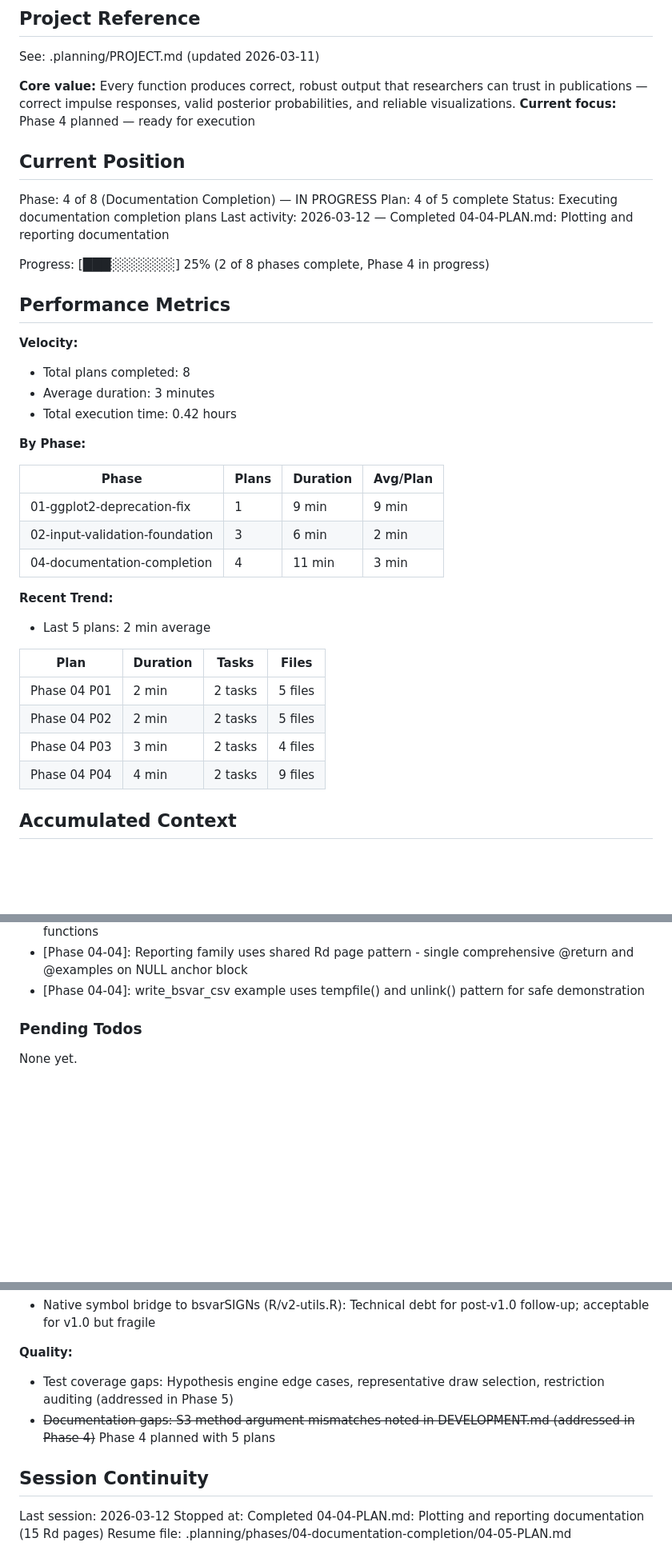
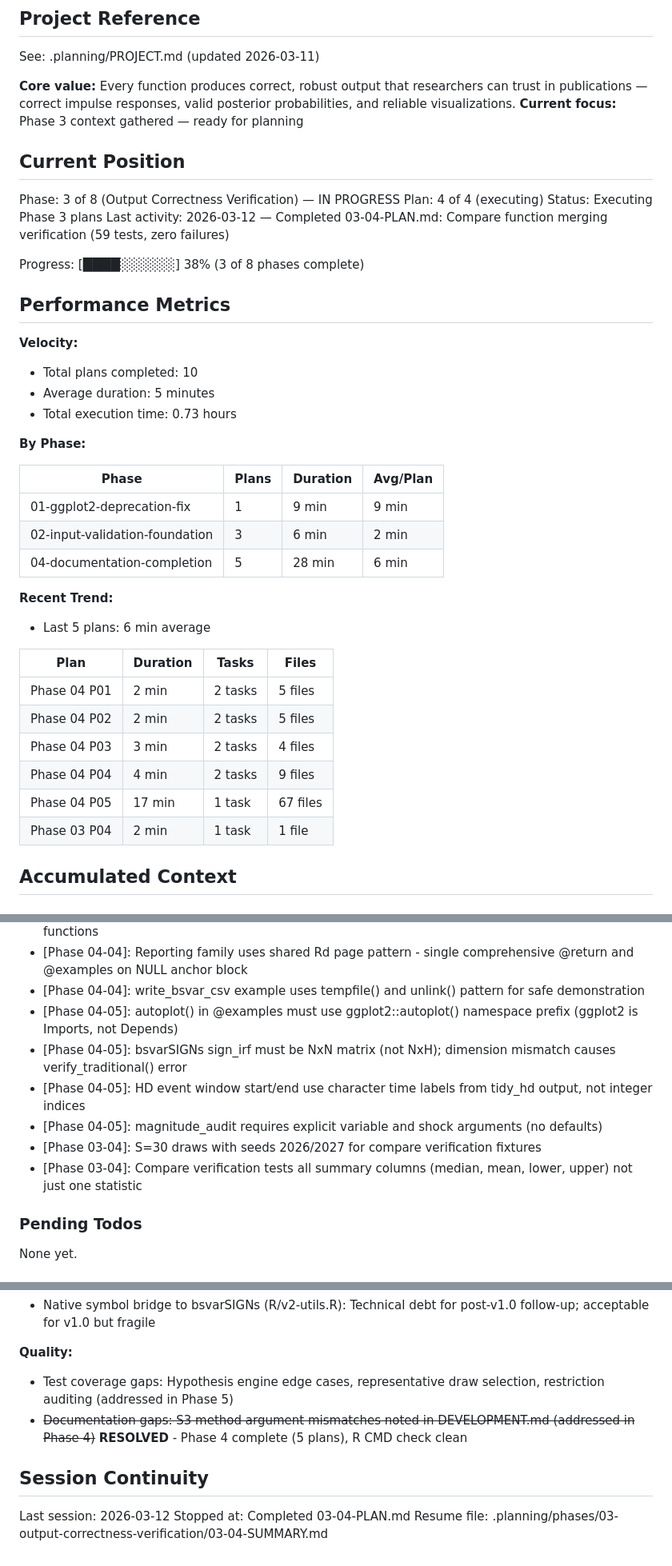
Before and after one commit to DavidZenz/bsvarPost, a Markdown page: .planning/STATE.md, 3 parts joined by grey strips. Shown at 80% size. GitHub-like rendering; blank space fills up the shorter version.

Commit message:
docs(03-04): complete compare function merging verification plan

```diff
--- a/.planning/STATE.md
+++ b/.planning/STATE.md
@@ -5,23 +5,23 @@
 See: .planning/PROJECT.md (updated 2026-03-11)
 
 **Core value:** Every function produces correct, robust output that researchers can trust in publications — correct impulse responses, valid posterior probabilities, and reliable visualizations.
-**Current focus:** Phase 4 planned — ready for execution
+**Current focus:** Phase 3 context gathered — ready for planning
 
 ## Current Position
 
-Phase: 4 of 8 (Documentation Completion) — IN PROGRESS
-Plan: 4 of 5 complete
-Status: Executing documentation completion plans
-Last activity: 2026-03-12 — Completed 04-04-PLAN.md: Plotting and reporting documentation
+Phase: 3 of 8 (Output Correctness Verification) — IN PROGRESS
+Plan: 4 of 4 (executing)
+Status: Executing Phase 3 plans
+Last activity: 2026-03-12 — Completed 03-04-PLAN.md: Compare function merging verification (59 tests, zero failures)
 
-Progress: [███░░░░░░░] 25% (2 of 8 phases complete, Phase 4 in progress)
+Progress: [████░░░░░░] 38% (3 of 8 phases complete)
 
 ## Performance Metrics
 
 **Velocity:**
-- Total plans completed: 8
-- Average duration: 3 minutes
-- Total execution time: 0.42 hours
+- Total plans completed: 10
+- Average duration: 5 minutes
+- Total execution time: 0.73 hours
 
 **By Phase:**
 
@@ -29,10 +29,10 @@ Progress: [███░░░░░░░] 25% (2 of 8 phases complete, Phase 4
 |-------|-------|----------|----------|
 | 01-ggplot2-deprecation-fix | 1 | 9 min | 9 min |
 | 02-input-validation-foundation | 3 | 6 min | 2 min |
-| 04-documentation-completion | 4 | 11 min | 3 min |
+| 04-documentation-completion | 5 | 28 min | 6 min |
 
 **Recent Trend:**
-- Last 5 plans: 2 min average
+- Last 5 plans: 6 min average
 
 | Plan | Duration | Tasks | Files |
 |------|----------|-------|-------|
@@ -40,6 +40,8 @@ Progress: [███░░░░░░░] 25% (2 of 8 phases complete, Phase 4
 | Phase 04 P02 | 2 min | 2 tasks | 5 files |
 | Phase 04 P03 | 3 min | 2 tasks | 4 files |
 | Phase 04 P04 | 4 min | 2 tasks | 9 files |
+| Phase 04 P05 | 17 min | 1 task | 67 files |
+| Phase 03 P04 | 2 min | 1 task | 1 file |
 
 ## Accumulated Context
 
@@ -70,6 +72,12 @@ Recent decisions affecting current work:
 - [Phase 04-01]: Plan listed 7 tidy_* generics but R/tidy.R contains 6 - documented all 6 existing functions
 - [Phase 04-04]: Reporting family uses shared Rd page pattern - single comprehensive @return and @examples on NULL anchor block
 - [Phase 04-04]: write_bsvar_csv example uses tempfile() and unlink() pattern for safe demonstration
+- [Phase 04-05]: autoplot() in @examples must use ggplot2::autoplot() namespace prefix (ggplot2 is Imports, not Depends)
+- [Phase 04-05]: bsvarSIGNs sign_irf must be NxN matrix (not NxH); dimension mismatch causes verify_traditional() error
+- [Phase 04-05]: HD event window start/end use character time labels from tidy_hd output, not integer indices
+- [Phase 04-05]: magnitude_audit requires explicit variable and shock arguments (no defaults)
+- [Phase 03-04]: S=30 draws with seeds 2026/2027 for compare verification fixtures
+- [Phase 03-04]: Compare verification tests all summary columns (median, mean, lower, upper) not just one statistic
 
 ### Pending Todos
 
@@ -85,10 +93,10 @@ None yet.
 
 **Quality:**
 - Test coverage gaps: Hypothesis engine edge cases, representative draw selection, restriction auditing (addressed in Phase 5)
-- ~~Documentation gaps: S3 method argument mismatches noted in DEVELOPMENT.md (addressed in Phase 4)~~ Phase 4 planned with 5 plans
+- ~~Documentation gaps: S3 method argument mismatches noted in DEVELOPMENT.md (addressed in Phase 4)~~ **RESOLVED** - Phase 4 complete (5 plans), R CMD check clean
 
 ## Session Continuity
 
 Last session: 2026-03-12
-Stopped at: Completed 04-04-PLAN.md: Plotting and reporting documentation (15 Rd pages)
-Resume file: .planning/phases/04-documentation-completion/04-05-PLAN.md
+Stopped at: Completed 03-04-PLAN.md
+Resume file: .planning/phases/03-output-correctness-verification/03-04-SUMMARY.md
```
Also changed, not shown: 1 other file.
